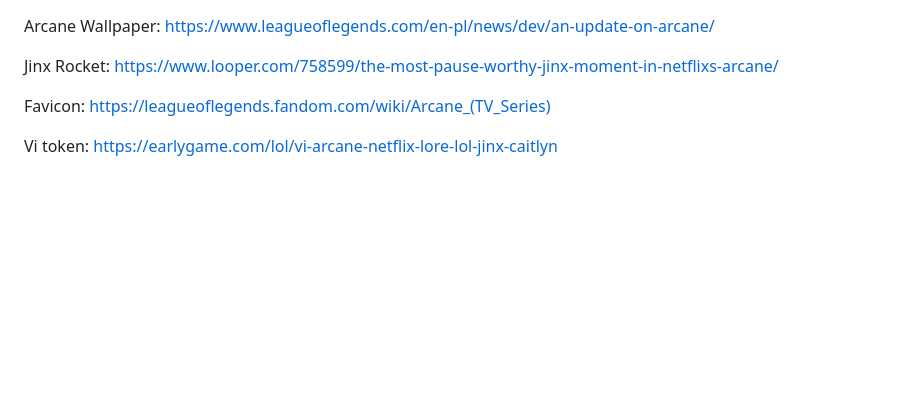
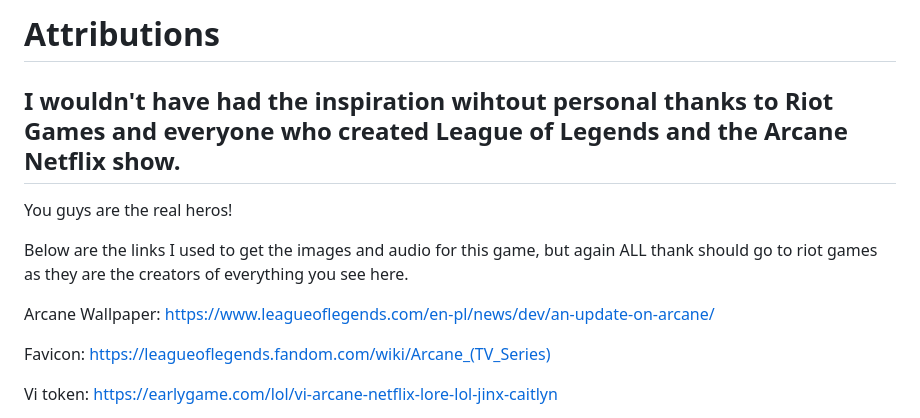
Before and after one commit to demonorez/Connect-Four, a Markdown page: Assets.md, the part around the change. Drawn GitHub-style; blank space fills up the shorter version.

```diff
--- a/Assets.md
+++ b/Assets.md
@@ -1,6 +1,13 @@
+# Attributions
+
+## I wouldn't have had the inspiration wihtout personal thanks to Riot Games and everyone who created League of Legends and the Arcane Netflix show.
+
+You guys are the real heros!
+
+Below are the links I used to get the images and audio for this game, but again ALL thank should go to riot games as they are the creators of everything you see here.
+
+
 Arcane Wallpaper: https://www.leagueoflegends.com/en-pl/news/dev/an-update-on-arcane/
-
-Jinx Rocket: https://www.looper.com/758599/the-most-pause-worthy-jinx-moment-in-netflixs-arcane/
 
 Favicon: https://leagueoflegends.fandom.com/wiki/Arcane_(TV_Series)
 
```
Also changed, not shown: README.md (+13 -8 lines), Images/Screenshot.png (added).
